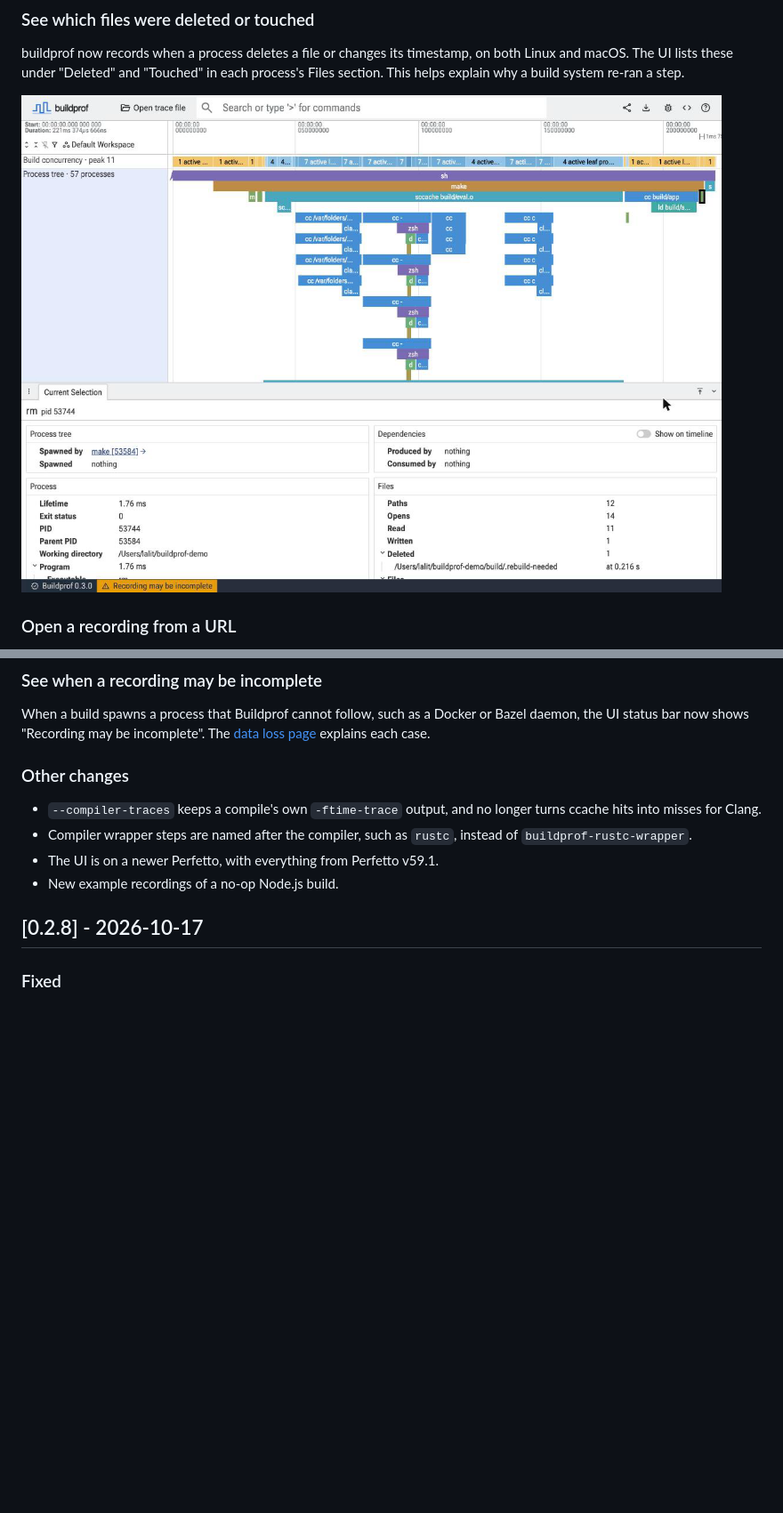
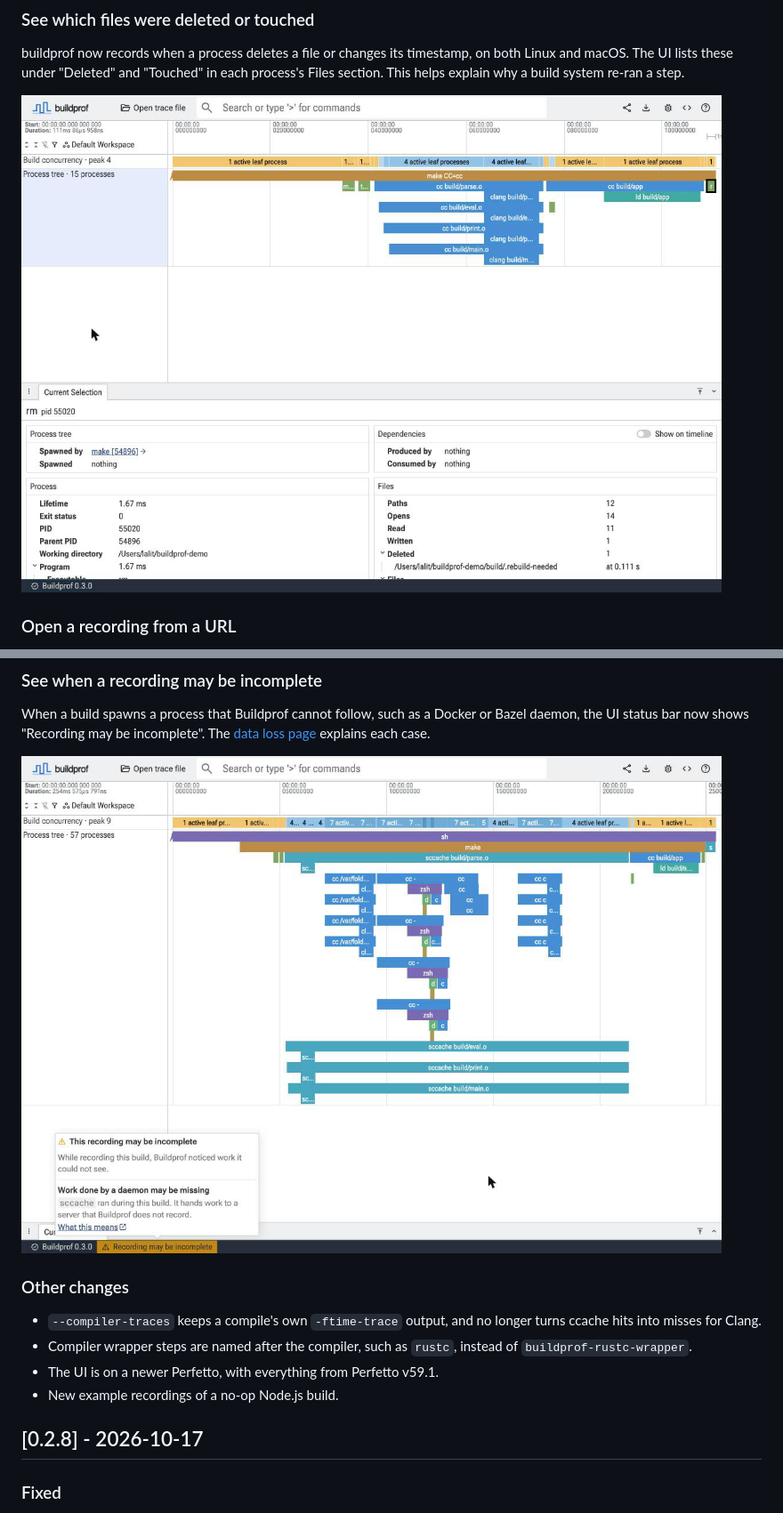
Before and after one commit to LalitMaganti/buildprof, a Markdown page: CHANGELOG.md, 2 parts joined by grey strips. Shown at 89% size. Rendered like a GitHub page; pictures changed too: docs/assets/deleted-files.png, docs/assets/incomplete-recording.png (added); blank space fills up the shorter version.

Commit message:
changelog: screenshot each new UI feature from its own recording

```diff
--- a/CHANGELOG.md
+++ b/CHANGELOG.md
@@ -65,6 +65,8 @@ When a build spawns a process that Buildprof cannot follow, such as a Docker
 or Bazel daemon, the UI status bar now shows "Recording may be incomplete".
 The [data loss page](https://github.com/LalitMaganti/buildprof/blob/main/docs/data-loss.md#work-done-outside-the-build) explains
 each case.
+
+![The status bar's "Recording may be incomplete" warning opened, saying sccache ran during the build and handed work to a server Buildprof does not record](https://raw.githubusercontent.com/LalitMaganti/buildprof/main/docs/assets/incomplete-recording.png)
 
 ### Other changes
 
```
Also changed, not shown: 1 other file.
